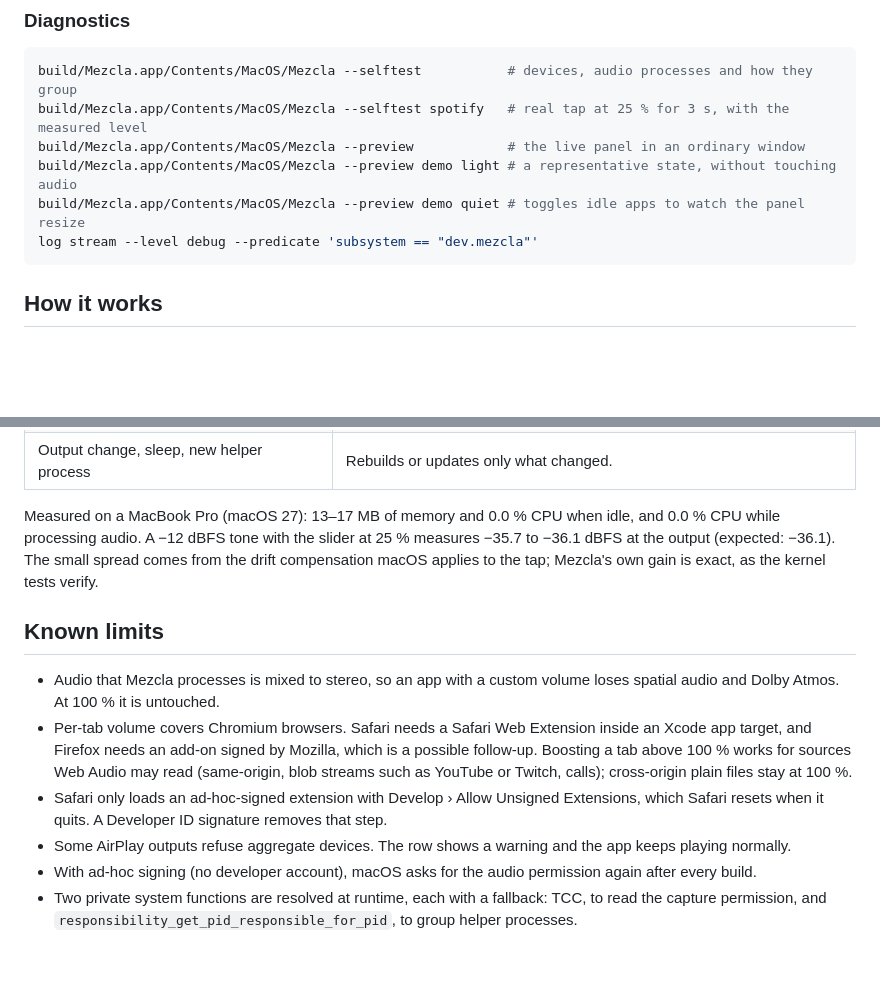
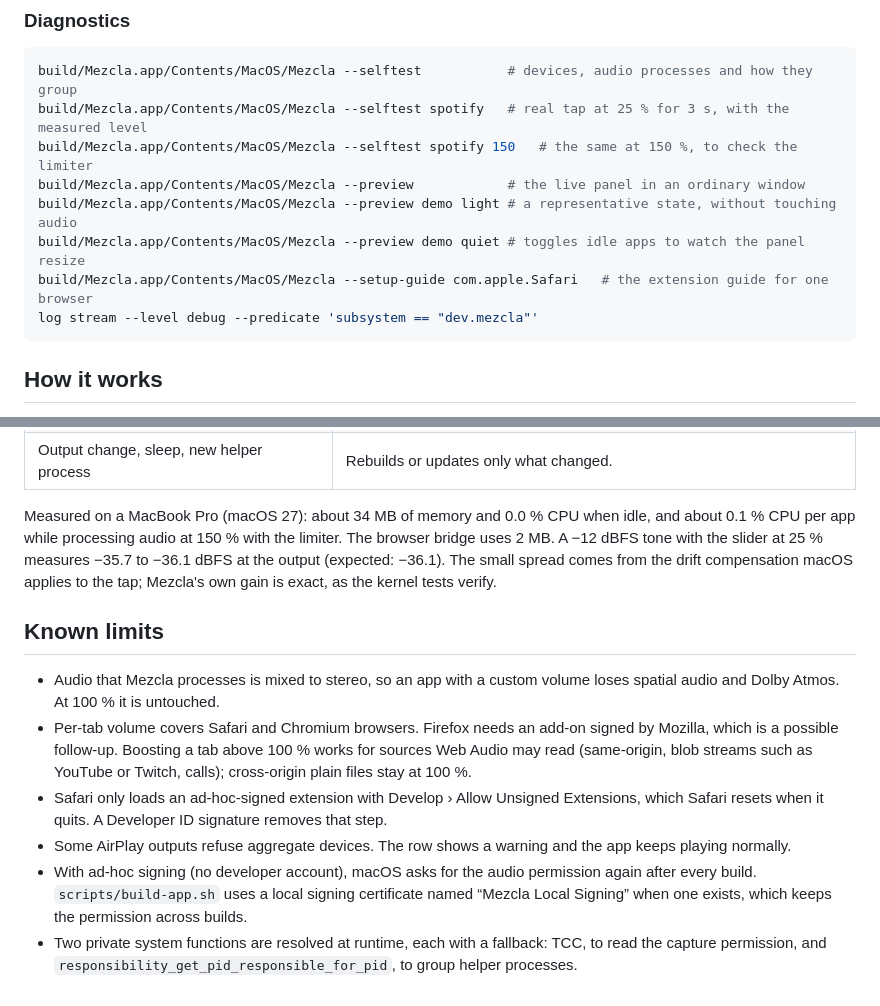
Before and after one commit to marcosotomac/sound-dock, a Markdown page: README.md, 2 parts joined by grey strips. Rendered like a GitHub page; blank space fills up the shorter version.

````diff
--- a/README.md
+++ b/README.md
@@ -52,9 +100,11 @@ needs configuring.
 ```sh
 build/Mezcla.app/Contents/MacOS/Mezcla --selftest           # devices, audio processes and how they group
 build/Mezcla.app/Contents/MacOS/Mezcla --selftest spotify   # real tap at 25 % for 3 s, with the measured level
+build/Mezcla.app/Contents/MacOS/Mezcla --selftest spotify 150   # the same at 150 %, to check the limiter
 build/Mezcla.app/Contents/MacOS/Mezcla --preview            # the live panel in an ordinary window
 build/Mezcla.app/Contents/MacOS/Mezcla --preview demo light # a representative state, without touching audio
 build/Mezcla.app/Contents/MacOS/Mezcla --preview demo quiet # toggles idle apps to watch the panel resize
+build/Mezcla.app/Contents/MacOS/Mezcla --setup-guide com.apple.Safari   # the extension guide for one browser
 log stream --level debug --predicate 'subsystem == "dev.mezcla"'
 ```
 
@@ -134,8 +184,8 @@ Policies that keep it light:
 | Slider back at 100 % | Keeps the tap at unity for 3 s, so dragging through 100 % doesn't rebuild it. |
 | Output change, sleep, new helper process | Rebuilds or updates only what changed. |
 
-Measured on a MacBook Pro (macOS 27): 13–17 MB of memory and 0.0 % CPU when idle, and 0.0 % CPU while
-processing audio. A −12 dBFS tone with the slider at 25 % measures −35.7 to −36.1 dBFS at the output (expected:
+Measured on a MacBook Pro (macOS 27): about 34 MB of memory and 0.0 % CPU when idle, and about 0.1 % CPU per
+app while processing audio at 150 % with the limiter. The browser bridge uses 2 MB. A −12 dBFS tone with the slider at 25 % measures −35.7 to −36.1 dBFS at the output (expected:
 −36.1). The small spread comes from the drift compensation macOS applies to the tap; Mezcla's own gain is
 exact, as the kernel tests verify.
 
@@ -143,13 +193,15 @@ exact, as the kernel tests verify.
 
 - Audio that Mezcla processes is mixed to stereo, so an app with a custom volume loses spatial audio and Dolby
   Atmos. At 100 % it is untouched.
-- Per-tab volume covers Chromium browsers. Safari needs a Safari Web Extension inside an Xcode app target, and
-  Firefox needs an add-on signed by Mozilla, which is a possible follow-up. Boosting a tab above 100 % works for
+- Per-tab volume covers Safari and Chromium browsers. Firefox needs an add-on signed by Mozilla, which is a
+  possible follow-up. Boosting a tab above 100 % works for
   sources Web Audio may read (same-origin, blob streams such as YouTube or Twitch, calls); cross-origin plain
   files stay at 100 %.
 - Safari only loads an ad-hoc-signed extension with Develop › Allow Unsigned Extensions, which Safari resets
   when it quits. A Developer ID signature removes that step.
 - Some AirPlay outputs refuse aggregate devices. The row shows a warning and the app keeps playing normally.
 - With ad-hoc signing (no developer account), macOS asks for the audio permission again after every build.
+  `scripts/build-app.sh` uses a local signing certificate named “Mezcla Local Signing” when one exists, which
+  keeps the permission across builds.
 - Two private system functions are resolved at runtime, each with a fallback: TCC, to read the capture
   permission, and `responsibility_get_pid_responsible_for_pid`, to group helper processes.
````
Also changed, not shown: other parts of README.md (+74 -26 lines), docs/images/guide.png (added), docs/images/hud.png (added), docs/images/panel-dark.png (added), docs/images/panel-light.png (added), 1 other file.
